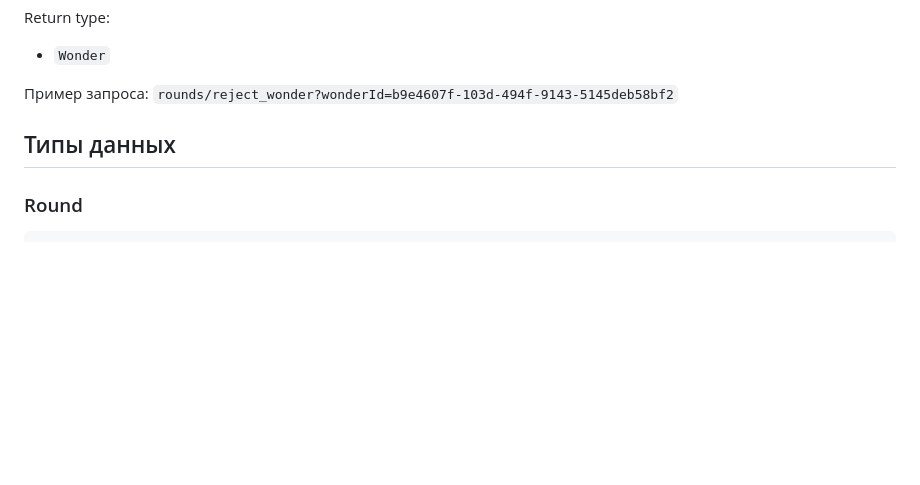
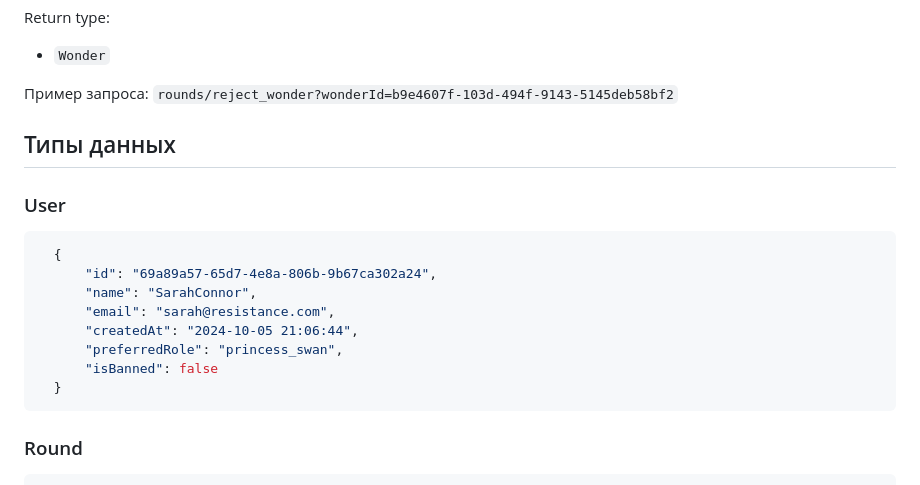
Before and after one commit to DimaSidukov/FairyTalesAutomation, a Markdown page: README.md, the part around the change. GitHub-like rendering; blank space fills up the shorter version.

Commit message:
user entity added in README.md

````diff
--- a/README.md
+++ b/README.md
@@ -216,6 +216,18 @@ Return type:
 
 
 ## Типы данных
+### User
+```json
+  {
+      "id": "69a89a57-65d7-4e8a-806b-9b67ca302a24",
+      "name": "SarahConnor",
+      "email": "sarah@resistance.com",
+      "createdAt": "2024-10-05 21:06:44",
+      "preferredRole": "princess_swan",
+      "isBanned": false
+  }
+```
+
 ### Round
 ```json
  {
````
